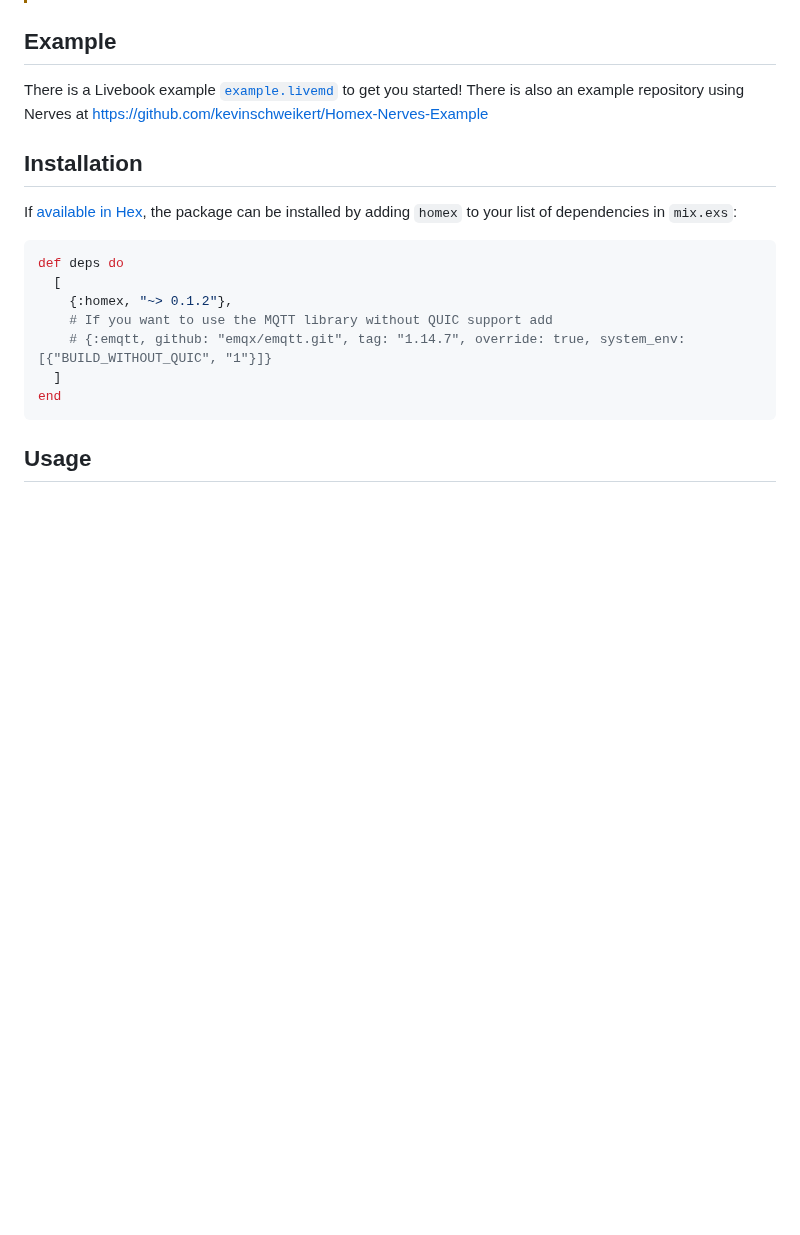
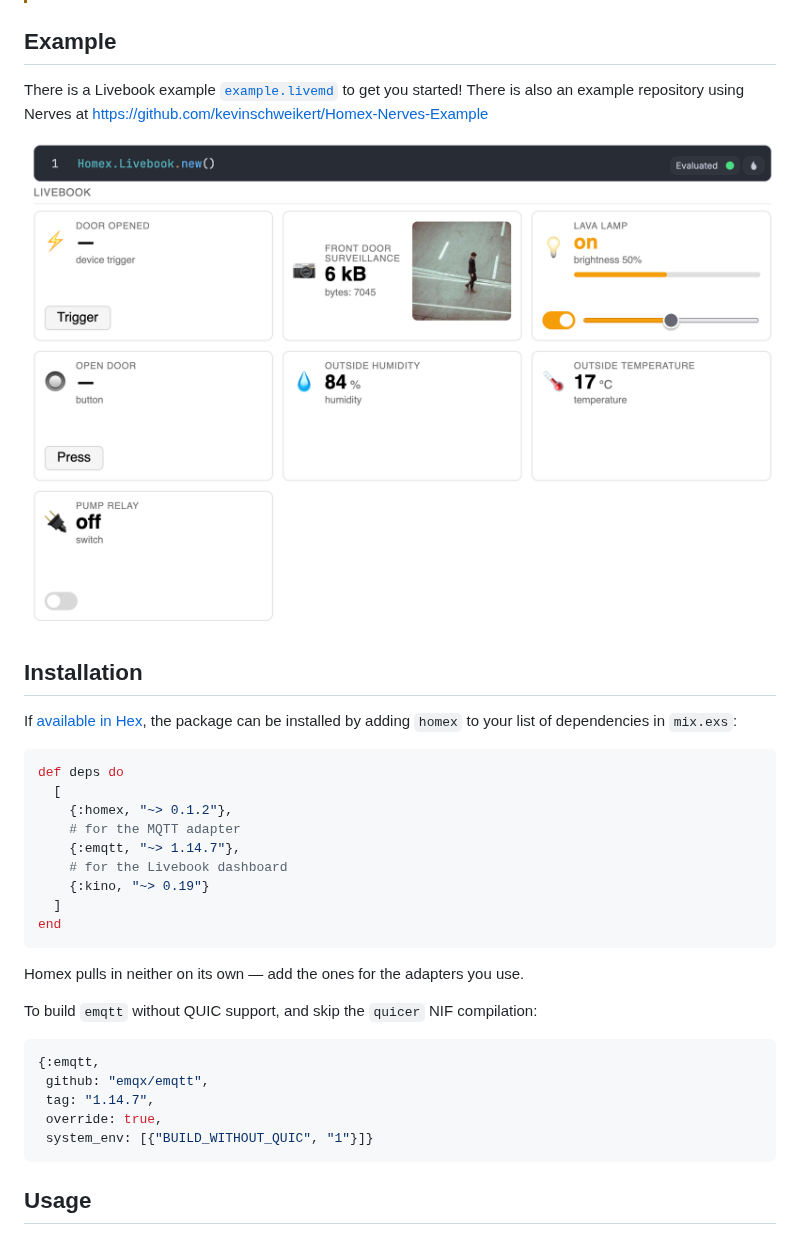
Before and after one commit to kevinschweikert/homex, a Markdown page: README.md, the part around the change. GitHub-like rendering; pictures changed too: assets/livebook-integration.png (added); blank space fills up the shorter version.

````diff
--- a/README.md
+++ b/README.md
@@ -14,6 +14,8 @@ This library aims to bring Elixir (and especially Nerves) closer to Home Assista
 
 There is a Livebook example [`example.livemd`](https://livebook.dev/run?url=https://raw.githubusercontent.com/kevinschweikert/homex/refs/heads/main/example.livemd) to get you started! There is also an example repository using Nerves at https://github.com/kevinschweikert/Homex-Nerves-Example
 
+![Livebook Integration](./assets/livebook-integration.png)
+
 ## Installation
 
 If [available in Hex](https://hex.pm/docs/publish), the package can be installed
@@ -23,10 +25,24 @@ by adding `homex` to your list of dependencies in `mix.exs`:
 def deps do
   [
     {:homex, "~> 0.1.2"},
-    # If you want to use the MQTT library without QUIC support add
-    # {:emqtt, github: "emqx/emqtt.git", tag: "1.14.7", override: true, system_env: [{"BUILD_WITHOUT_QUIC", "1"}]}
+    # for the MQTT adapter
+    {:emqtt, "~> 1.14.7"},
+    # for the Livebook dashboard
+    {:kino, "~> 0.19"}
   ]
 end
+```
+
+Homex pulls in neither on its own — add the ones for the adapters you use.
+
+To build `emqtt` without QUIC support, and skip the `quicer` NIF compilation:
+
+```elixir
+{:emqtt,
+ github: "emqx/emqtt",
+ tag: "1.14.7",
+ override: true,
+ system_env: [{"BUILD_WITHOUT_QUIC", "1"}]}
 ```
 
 ## Usage
````
Also changed, not shown: 16 other files.
